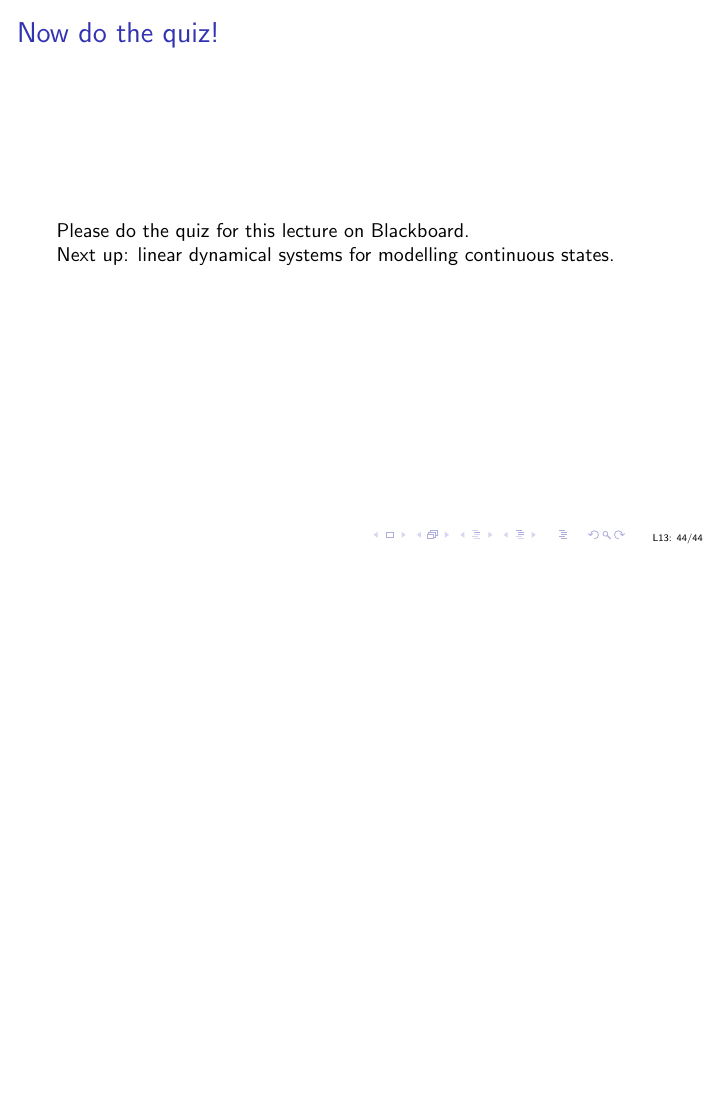
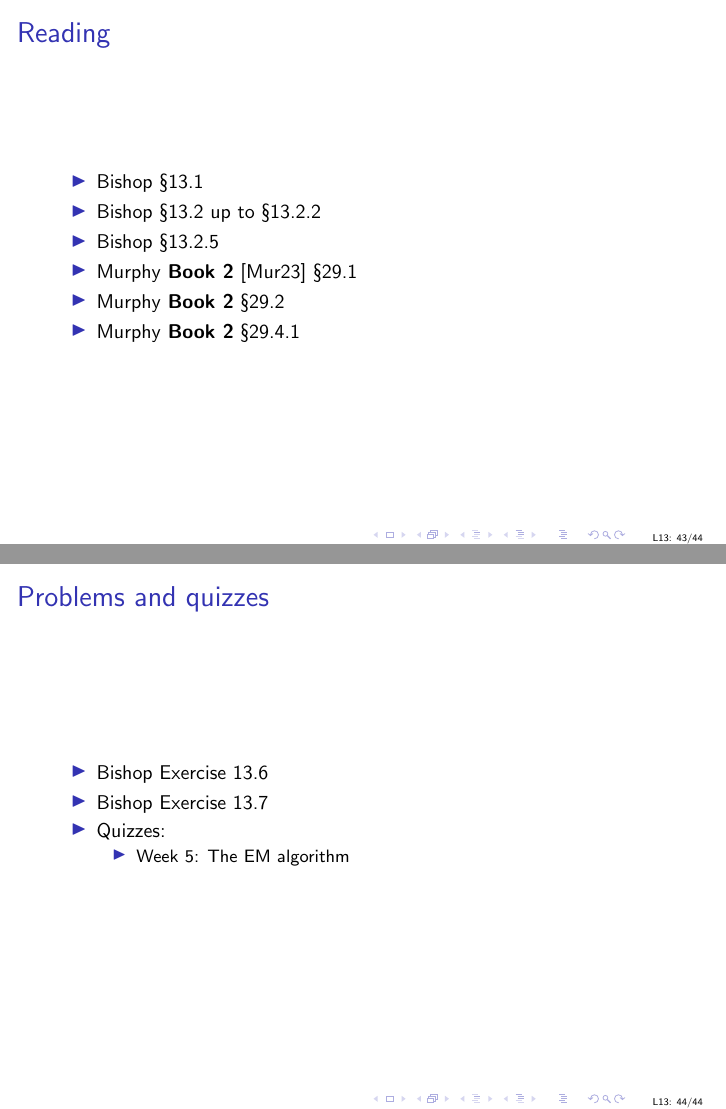
Before and after one commit to uob-COMS30035/uob-COMS30035.github.io, LaTeX slides (lectures/lect13/lect13.tex): page 56 of 56 before the commit and pages 55 and 56 of 57 after it, the two joined at a grey line, the shorter picture padded with empty space. Compiled offline with pdfLaTeX.

Commit message:
lecture 13 done

```diff
--- a/lectures/lect13/lect13.tex
+++ b/lectures/lect13/lect13.tex
@@ -722,4 +723,3 @@ value of the unobserved $\bs z_n$.
 p(\bs X, \bs Z | \bs A, \bs \pi, \bs \phi) = p(\bs z_1 | \bs \pi) \prod_{n=2}^N p(\bs z_n | \bs z_{n-1}, \bs A) \prod_{n=1}^N p(\bs x_n | \bs z_n, \bs\phi)
 \end{equation}
 \item $\bs A$, $\bs\pi$ and $\bs\phi$ are parameters that must be learned or marginalised.
-\item Generative model: think of generating each of the state variables $\bs z_n$ in turn, then generating the observation $\bs x_n$ for each generated state.
@@ -732,3 +735,4 @@ p(\bs X, \bs Z | \bs A, \bs \pi, \bs \phi) = p(\bs z_1 | \bs \pi) \prod_{n=2}^N
-\frametitle{Now do the quiz!}
-Please do the quiz for this lecture on Blackboard.
+% \begin{frame}
+% \frametitle{Now do the quiz!}
+% Please do the quiz for this lecture on Blackboard.
 
@@ -1004,12 +1025,44 @@ find the most likely sequence of hidden states.
 \end{itemize}
 \end{frame}
 
-\begin{frame}
-\frametitle{Now do the quiz!}
+% \begin{frame}
+% \frametitle{Now do the quiz!}
 
-Please do the quiz for this lecture on Blackboard.
+% Please do the quiz for this lecture on Blackboard.
 
-Next up: linear dynamical systems for modelling continuous states.
-\end{frame}
+% Next up: linear dynamical systems for modelling continuous states.
+% \end{frame}
+
+%%%%%%%%%%%%%%%%%%%%%%%%%%%%%%%%%%%%%%%%%%%%%%%%%%%%%%%%%%%%%%%%%%%%%%
+\begin{titledslide}{Reading}
+
+  \begin{itemize}
+  \item Bishop \S13.1
+  \item Bishop \S13.2 up to \S13.2.2
+  \item Bishop \S13.2.5
+  \item Murphy \textbf{Book 2} \cite{pml2Book} \S29.1
+  \item Murphy \textbf{Book 2} \S29.2
+  \item Murphy \textbf{Book 2} \S29.4.1
+  \end{itemize}
+
+
+\end{titledslide}
+%%%%%%%%%%%%%%%%%%%%%%%%%%%%%%%%%%%%%%%%%%%%%%%%%%%%%%%%%%%%%%%%%%%%%%
+\begin{titledslide}{Problems and quizzes}
+
+  \begin{itemize}
+  \item Bishop Exercise 13.6
+  \item Bishop Exercise 13.7
+  \item Quizzes:
+    \begin{itemize}
+    \item Week~5: The EM algorithm
+    \end{itemize}
+  \end{itemize}
+
+\end{titledslide}
+%%%%%%%%%%%%%%%%%%%%%%%%%%%%%%%%%%%%%%%%%%%%%%%%%%%%%%%%%%%%%%%%%%%%%%
+\bibliographystyle{alpha}
+\bibliography{../ml}
+
 
 \end{document}
```
Also changed, not shown: lectures/lect13/lect13.pdf (added), lectures/lect13/lect13.tex (41 more changed lines).
